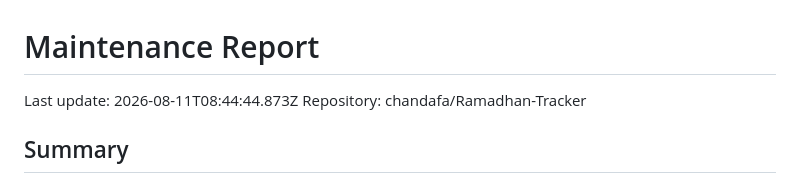
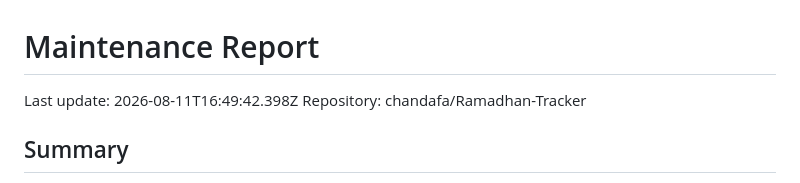
Before and after one commit to chandafa/Ramadhan-Tracker, a Markdown page: docs/maintenance-report.md, the part around the change. GitHub-like rendering.

Commit message:
chore: update maintenance report

```diff
--- a/docs/maintenance-report.md
+++ b/docs/maintenance-report.md
@@ -1,6 +1,6 @@
 # Maintenance Report
 
-Last update: 2026-08-11T08:44:44.873Z
+Last update: 2026-08-11T16:49:42.398Z
 Repository: chandafa/Ramadhan-Tracker
 
 ## Summary
```
